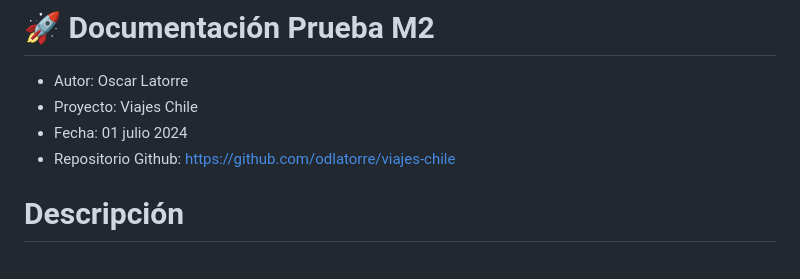
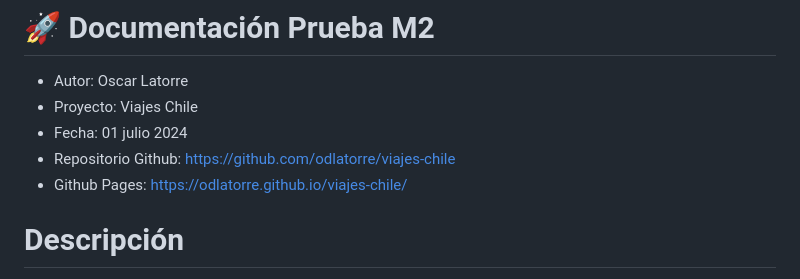
Before and after one commit to odlatorre/viajes-chile, a Markdown page: README.md, the part around the change. GitHub-like rendering.

Commit message:
Agregando Link Github Pages

```diff
--- a/README.md
+++ b/README.md
@@ -4,6 +4,7 @@
 - Proyecto: Viajes Chile
 - Fecha: 01 julio 2024
 - Repositorio Github: https://github.com/odlatorre/viajes-chile
+- Github Pages: https://odlatorre.github.io/viajes-chile/
 
 # Descripción
 
```
